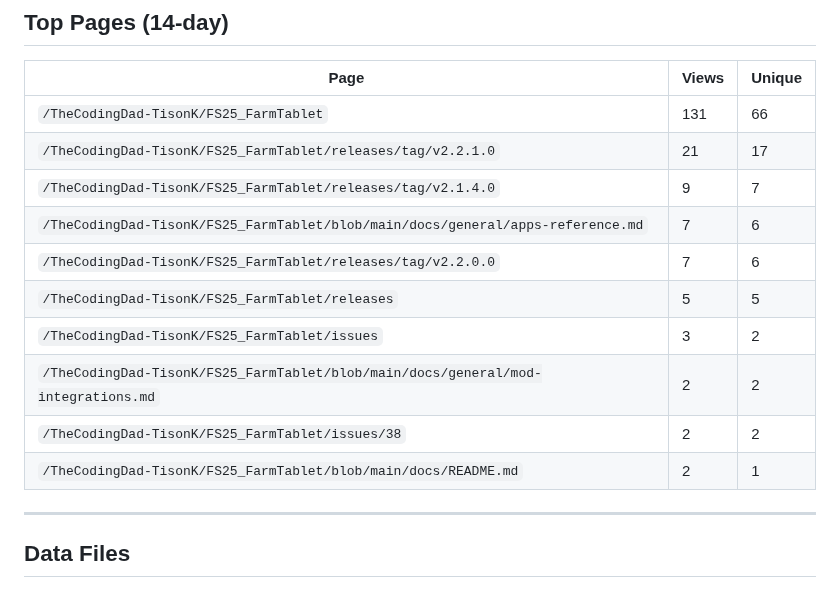
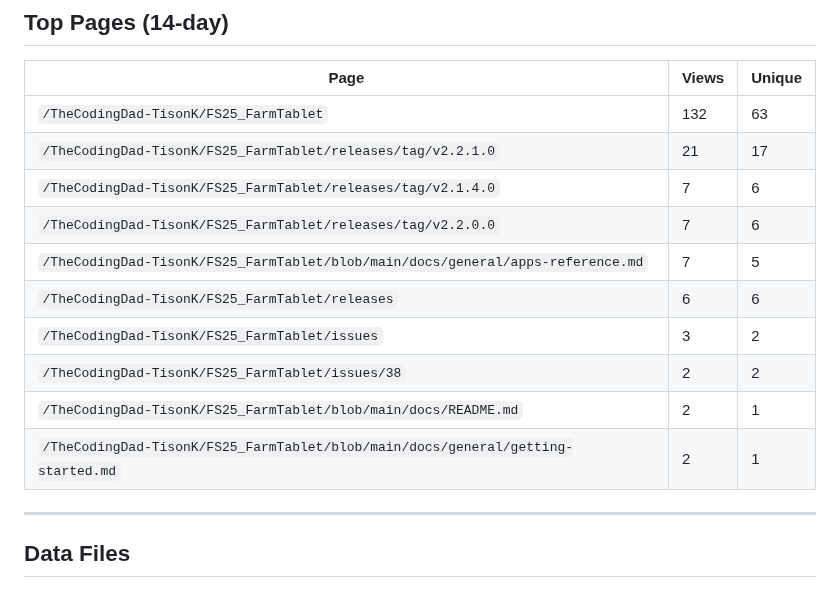
Before and after one commit to TheCodingDad-TisonK/FS25_FarmTablet, a Markdown page: .github/traffic/SUMMARY.md, the part around one of its changes. Rendered like a GitHub page.

```diff
--- a/.github/traffic/SUMMARY.md
+++ b/.github/traffic/SUMMARY.md
@@ -80,16 +79,16 @@
 
 | Page | Views | Unique |
 |------|-------|--------|
-| `/TheCodingDad-TisonK/FS25_FarmTablet` | 131 | 66 |
+| `/TheCodingDad-TisonK/FS25_FarmTablet` | 132 | 63 |
 | `/TheCodingDad-TisonK/FS25_FarmTablet/releases/tag/v2.2.1.0` | 21 | 17 |
-| `/TheCodingDad-TisonK/FS25_FarmTablet/releases/tag/v2.1.4.0` | 9 | 7 |
-| `/TheCodingDad-TisonK/FS25_FarmTablet/blob/main/docs/general/apps-reference.md` | 7 | 6 |
+| `/TheCodingDad-TisonK/FS25_FarmTablet/releases/tag/v2.1.4.0` | 7 | 6 |
 | `/TheCodingDad-TisonK/FS25_FarmTablet/releases/tag/v2.2.0.0` | 7 | 6 |
-| `/TheCodingDad-TisonK/FS25_FarmTablet/releases` | 5 | 5 |
+| `/TheCodingDad-TisonK/FS25_FarmTablet/blob/main/docs/general/apps-reference.md` | 7 | 5 |
+| `/TheCodingDad-TisonK/FS25_FarmTablet/releases` | 6 | 6 |
 | `/TheCodingDad-TisonK/FS25_FarmTablet/issues` | 3 | 2 |
-| `/TheCodingDad-TisonK/FS25_FarmTablet/blob/main/docs/general/mod-integrations.md` | 2 | 2 |
 | `/TheCodingDad-TisonK/FS25_FarmTablet/issues/38` | 2 | 2 |
 | `/TheCodingDad-TisonK/FS25_FarmTablet/blob/main/docs/README.md` | 2 | 1 |
+| `/TheCodingDad-TisonK/FS25_FarmTablet/blob/main/docs/general/getting-started.md` | 2 | 1 |
 
 ---
 
```
Also changed, not shown: other parts of .github/traffic/SUMMARY.md (+10 -11 lines), .github/traffic/charts/conversion.png, .github/traffic/charts/downloads.png, .github/traffic/charts/engagement.png, .github/traffic/charts/referrers.png, .github/traffic/charts/views_clones.png, 4 other files.
